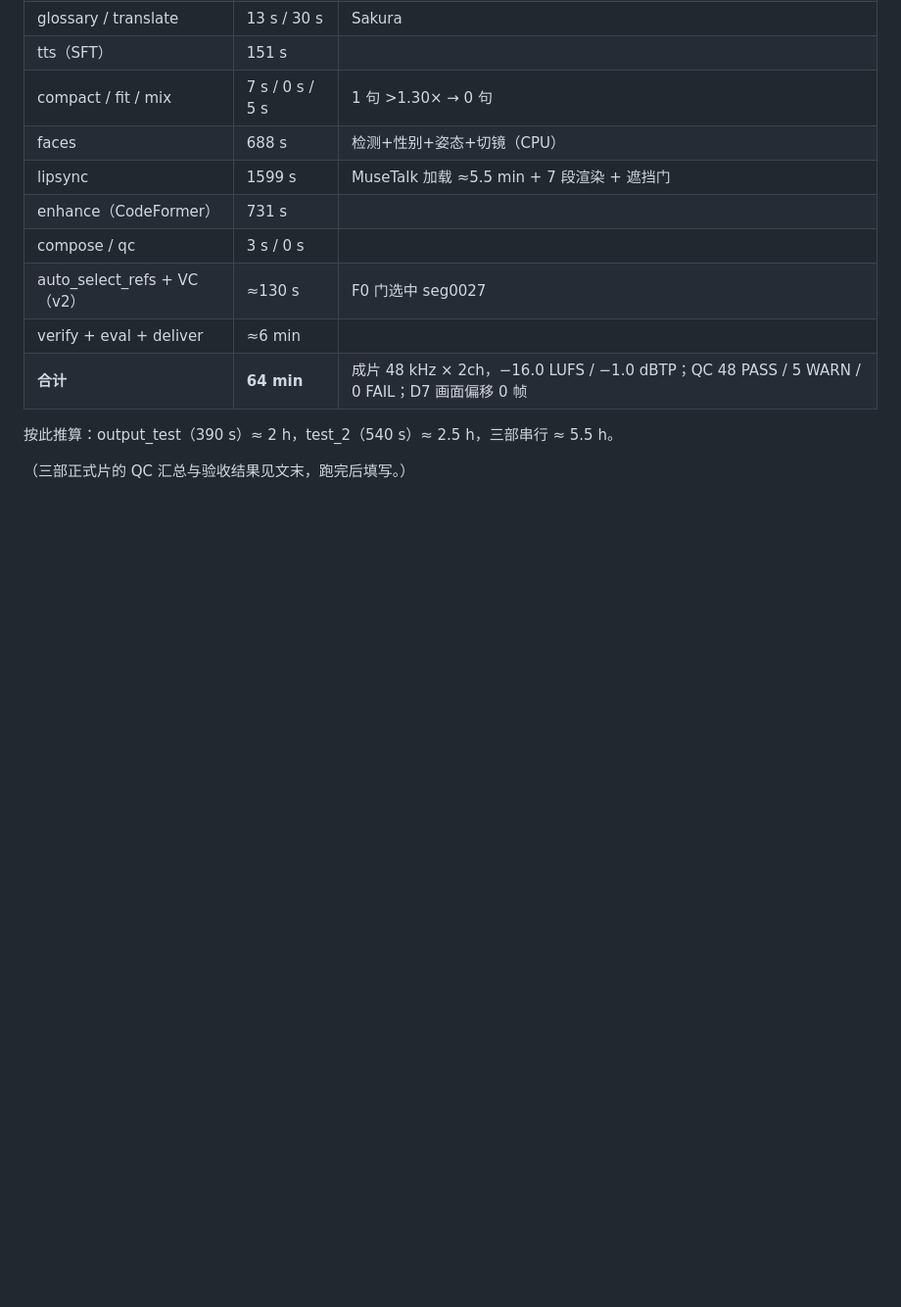
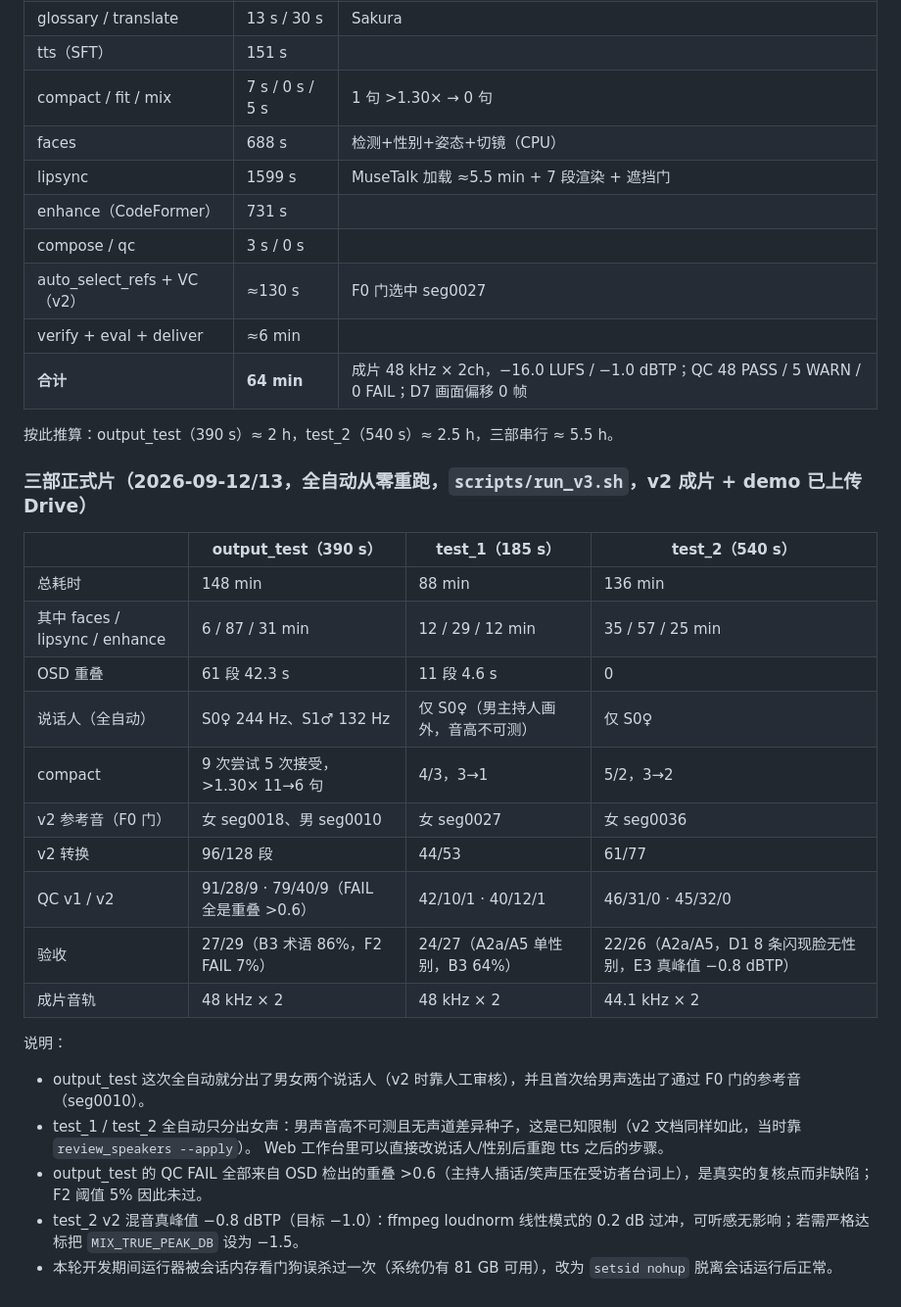
Before and after one commit to hyphenzhao/ai-movie, a Markdown page: Documentation/v3-p0-p1.md, the part around the change. Shown at 98% size. Drawn GitHub-style; blank space fills up the shorter version.

Commit message:
v3.0.0：三部片正式重跑结果与验收写入文档
Co-Authored-By: Claude Fable 5.1 <noreply@anthropic.com>
Claude-Session: https://claude.ai/code/session_01LRcoqC3zVRbdEfvQynhszL

```diff
--- a/Documentation/v3-p0-p1.md
+++ b/Documentation/v3-p0-p1.md
@@ -192,4 +192,25 @@ token 只经环境变量传入。新步骤 `osd` 在 separate 之后 asr 之前
 
 按此推算：output_test（390 s）≈ 2 h，test_2（540 s）≈ 2.5 h，三部串行 ≈ 5.5 h。
 
-（三部正式片的 QC 汇总与验收结果见文末，跑完后填写。）
+### 三部正式片（2026-09-12/13，全自动从零重跑，`scripts/run_v3.sh`，v2 成片 + demo 已上传 Drive）
+
+| | output_test（390 s） | test_1（185 s） | test_2（540 s） |
+|---|---|---|---|
+| 总耗时 | 148 min | 88 min | 136 min |
+| 其中 faces / lipsync / enhance | 6 / 87 / 31 min | 12 / 29 / 12 min | 35 / 57 / 25 min |
+| OSD 重叠 | 61 段 42.3 s | 11 段 4.6 s | 0 |
+| 说话人（全自动） | S0♀ 244 Hz、S1♂ 132 Hz | 仅 S0♀（男主持人画外，音高不可测） | 仅 S0♀ |
+| compact | 9 次尝试 5 次接受，>1.30× 11→6 句 | 4/3，3→1 | 5/2，3→2 |
+| v2 参考音（F0 门） | 女 seg0018、男 seg0010 | 女 seg0027 | 女 seg0036 |
+| v2 转换 | 96/128 段 | 44/53 | 61/77 |
+| QC v1 / v2 | 91/28/9 · 79/40/9（FAIL 全是重叠 >0.6） | 42/10/1 · 40/12/1 | 46/31/0 · 45/32/0 |
+| 验收 | 27/29（B3 术语 86%，F2 FAIL 7%） | 24/27（A2a/A5 单性别，B3 64%） | 22/26（A2a/A5，D1 8 条闪现脸无性别，E3 真峰值 −0.8 dBTP） |
+| 成片音轨 | 48 kHz × 2 | 48 kHz × 2 | 44.1 kHz × 2 |
+
+说明：
+- output_test 这次全自动就分出了男女两个说话人（v2 时靠人工审核），并且首次给男声选出了通过 F0 门的参考音（seg0010）。
+- test_1 / test_2 全自动只分出女声：男声音高不可测且无声道差异种子，这是已知限制（v2 文档同样如此，当时靠 `review_speakers --apply`）。
+  Web 工作台里可以直接改说话人/性别后重跑 tts 之后的步骤。
+- output_test 的 QC FAIL 全部来自 OSD 检出的重叠 >0.6（主持人插话/笑声压在受访者台词上），是真实的复核点而非缺陷；F2 阈值 5% 因此未过。
+- test_2 v2 混音真峰值 −0.8 dBTP（目标 −1.0）：ffmpeg loudnorm 线性模式的 0.2 dB 过冲，可听感无影响；若需严格达标把 `MIX_TRUE_PEAK_DB` 设为 −1.5。
+- 本轮开发期间运行器被会话内存看门狗误杀过一次（系统仍有 81 GB 可用），改为 `setsid nohup` 脱离会话运行后正常。
```
